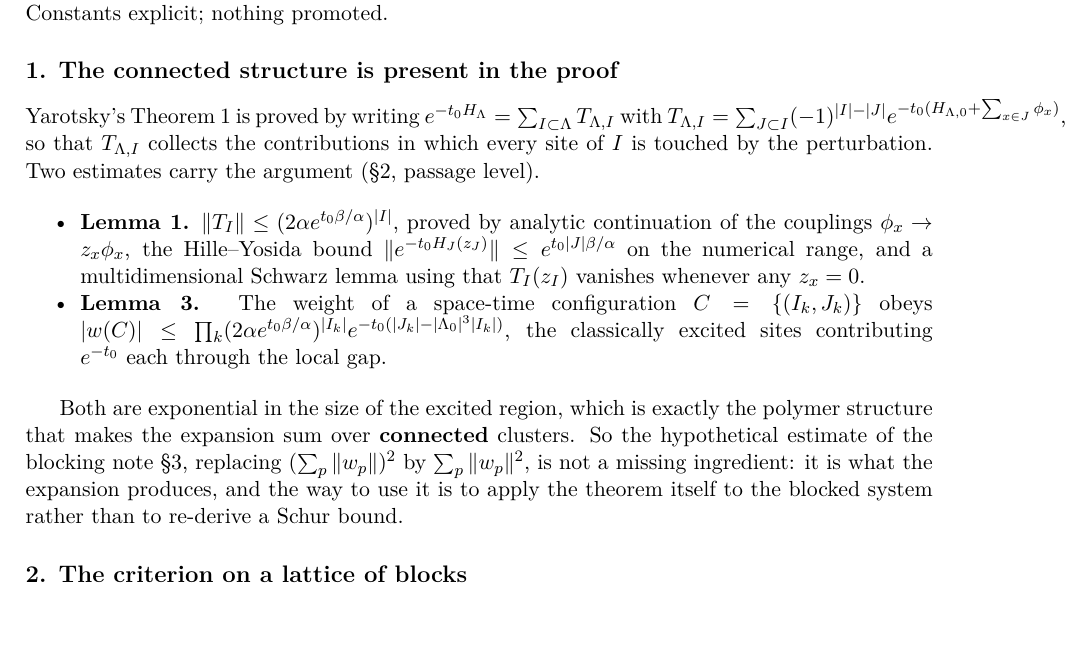
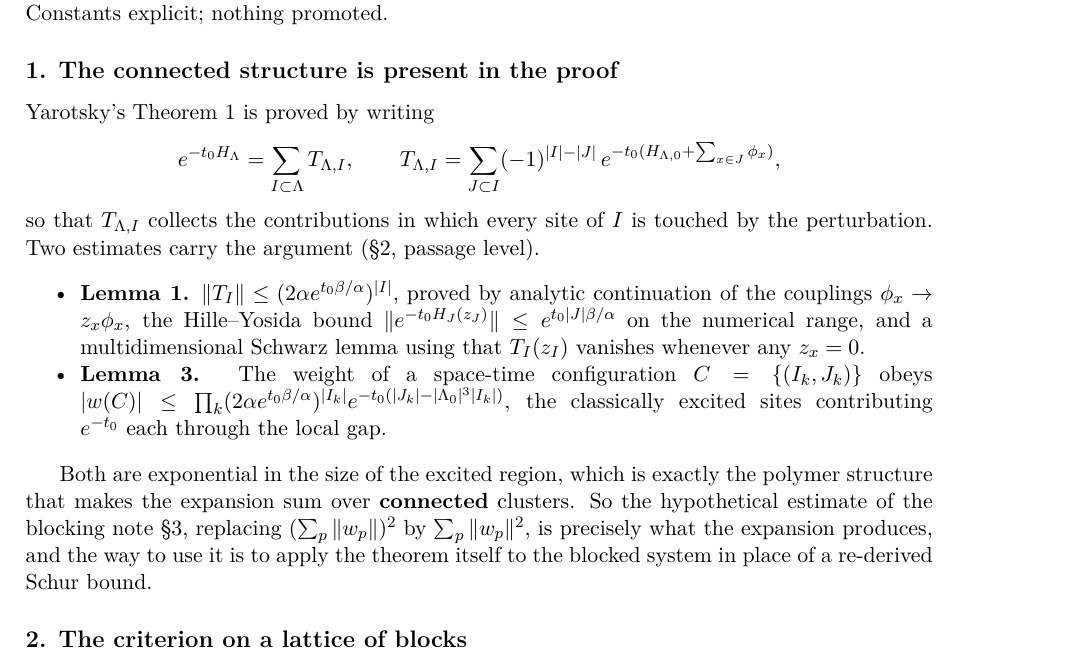
Before and after one commit to arivero/navstokgap, a LaTeX document (papers/blocking-criterion-monotone.tex): part of page 1 of 3, cut so that both start at the same text. Compiled offline with pdfLaTeX.

Commit message:
Display the polymer identity and remove a negation-first clause
Co-Authored-By: Claude Opus 5 (1M context) <noreply@anthropic.com>

```diff
--- a/papers/blocking-criterion-monotone.tex
+++ b/papers/blocking-criterion-monotone.tex
@@ -50,8 +50,8 @@ nothing promoted.
 proof}\label{the-connected-structure-is-present-in-the-proof}}
 
 Yarotsky's Theorem 1 is proved by writing
-\(e^{-t_0H_\Lambda}=\sum_{I\subset\Lambda}T_{\Lambda,I}\) with
-\(T_{\Lambda,I}=\sum_{J\subset I}(-1)^{|I|-|J|}e^{-t_0(H_{\Lambda,0}+\sum_{x\in J}\phi_x)}\),
+\[e^{-t_0H_\Lambda}=\sum_{I\subset\Lambda}T_{\Lambda,I},\qquad
+T_{\Lambda,I}=\sum_{J\subset I}(-1)^{|I|-|J|}\,e^{-t_0(H_{\Lambda,0}+\sum_{x\in J}\phi_x)},\]
 so that \(T_{\Lambda,I}\) collects the contributions in which every site
 of \(I\) is touched by the perturbation. Two estimates carry the
 argument (§2, passage level).
@@ -77,10 +77,9 @@ Both are exponential in the size of the excited region, which is exactly
 the polymer structure that makes the expansion sum over
 \textbf{connected} clusters. So the hypothetical estimate of
 \href{blocking-step-obstruction.md}{the blocking note} §3, replacing
-\((\sum_p\|w_p\|)^2\) by \(\sum_p\|w_p\|^2\), is not a missing
-ingredient: it is what the expansion produces, and the way to use it is
-to apply the theorem itself to the blocked system rather than to
-re-derive a Schur bound.
+\((\sum_p\|w_p\|)^2\) by \(\sum_p\|w_p\|^2\), is precisely what the
+expansion produces, and the way to use it is to apply the theorem itself
+to the blocked system in place of a re-derived Schur bound.
 
 \hypertarget{the-criterion-on-a-lattice-of-blocks}{%
 \subsection{2. The criterion on a lattice of
```
Also changed, not shown: notes/blocking-criterion-monotone.md (+5 -6 lines), out/papers/blocking-criterion-monotone.pdf.
